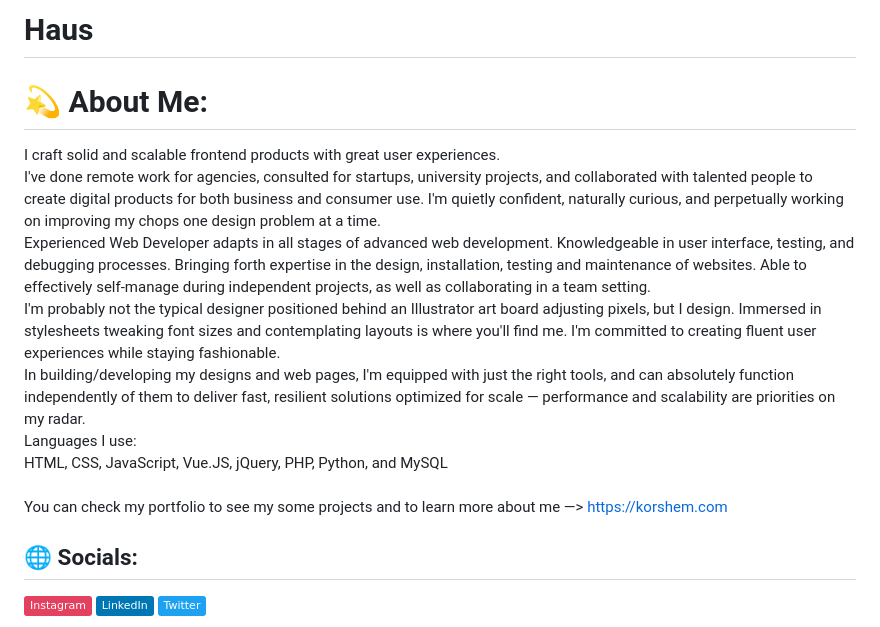
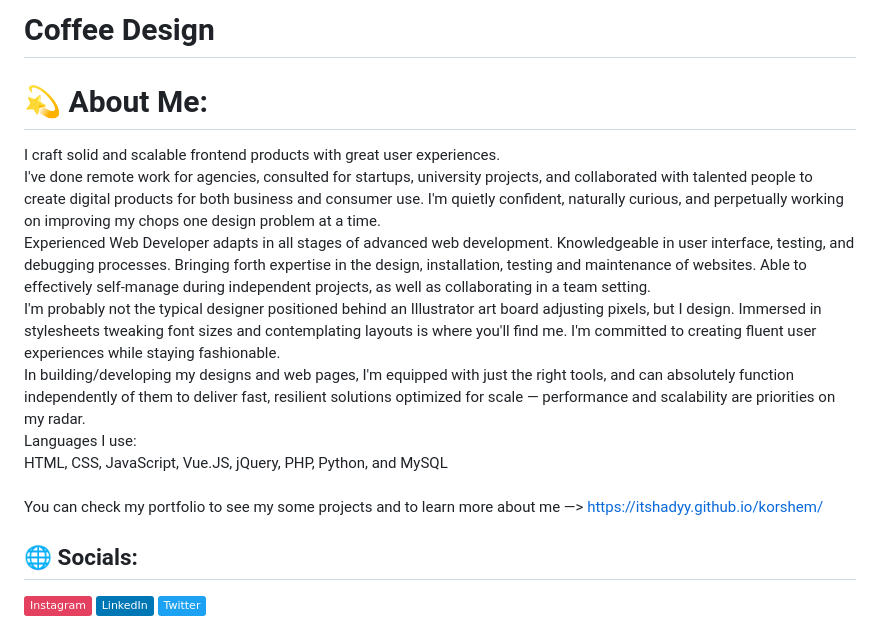
Before and after one commit to itsHadyy/cd, a Markdown page: README.md, the part around the change. Drawn GitHub-style; badges without logos.

```diff
--- a/README.md
+++ b/README.md
@@ -1,7 +1,7 @@
-# Haus
+# Coffee Design
 
 # 💫 About Me:
-I craft solid and scalable frontend products with great user experiences.<br>I've done remote work for agencies, consulted for startups, university projects, and collaborated with talented people to create digital products for both business and consumer use. I'm quietly confident, naturally curious, and perpetually working on improving my chops one design problem at a time.<br>Experienced Web Developer adapts in all stages of advanced web development. Knowledgeable in user interface, testing, and debugging processes. Bringing forth expertise in the design, installation, testing and maintenance of websites. Able to effectively self-manage during independent projects, as well as collaborating in a team setting.<br>I'm probably not the typical designer positioned behind an Illustrator art board adjusting pixels, but I design. Immersed in stylesheets tweaking font sizes and contemplating layouts is where you'll find me. I'm committed to creating fluent user experiences while staying fashionable.<br>In building/developing my designs and web pages, I'm equipped with just the right tools, and can absolutely function independently of them to deliver fast, resilient solutions optimized for scale — performance and scalability are priorities on my radar.<br>Languages I use:<br>HTML, CSS, JavaScript, Vue.JS, jQuery, PHP, Python, and MySQL<br><br>You can check my portfolio to see my some projects and to learn more about me —> https://korshem.com
+I craft solid and scalable frontend products with great user experiences.<br>I've done remote work for agencies, consulted for startups, university projects, and collaborated with talented people to create digital products for both business and consumer use. I'm quietly confident, naturally curious, and perpetually working on improving my chops one design problem at a time.<br>Experienced Web Developer adapts in all stages of advanced web development. Knowledgeable in user interface, testing, and debugging processes. Bringing forth expertise in the design, installation, testing and maintenance of websites. Able to effectively self-manage during independent projects, as well as collaborating in a team setting.<br>I'm probably not the typical designer positioned behind an Illustrator art board adjusting pixels, but I design. Immersed in stylesheets tweaking font sizes and contemplating layouts is where you'll find me. I'm committed to creating fluent user experiences while staying fashionable.<br>In building/developing my designs and web pages, I'm equipped with just the right tools, and can absolutely function independently of them to deliver fast, resilient solutions optimized for scale — performance and scalability are priorities on my radar.<br>Languages I use:<br>HTML, CSS, JavaScript, Vue.JS, jQuery, PHP, Python, and MySQL<br><br>You can check my portfolio to see my some projects and to learn more about me —> https://itshadyy.github.io/korshem/
 
 
 ## 🌐 Socials:
```
